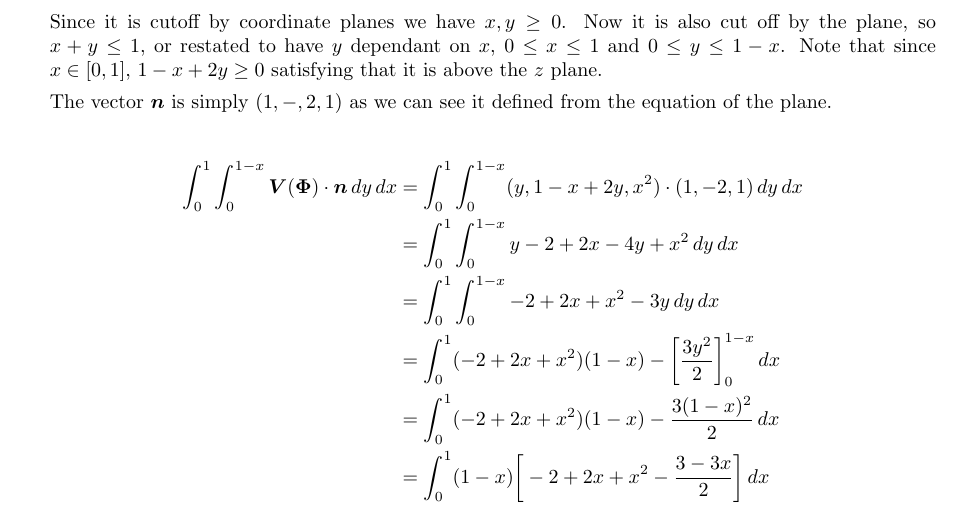
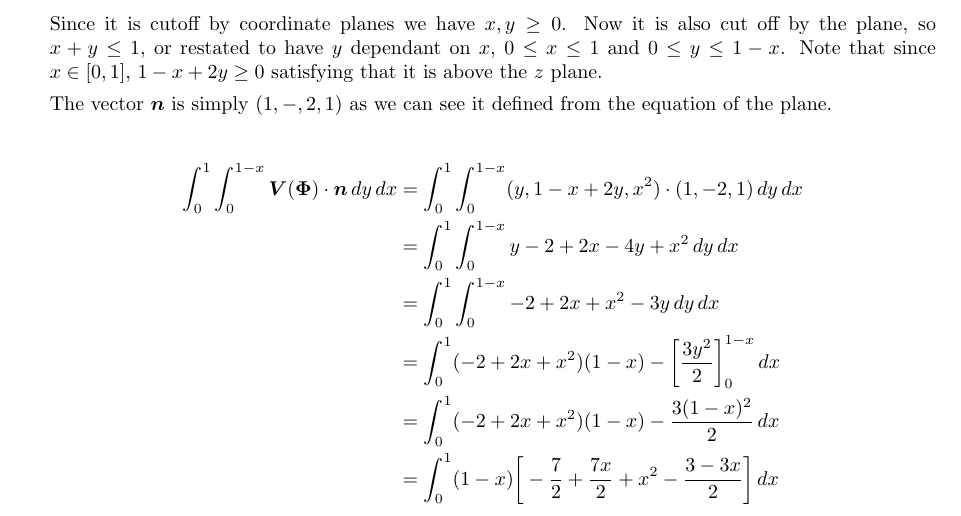
Before and after one commit to poonkeegan/school, a LaTeX document (matb42/a8.tex): part of page 8 of 10, cut so that both start at the same text. Compiled offline with pdfLaTeX.

Commit message:
Mon Mar 19 18:11:46 EDT 2018

```diff
--- a/matb42/a8.tex
+++ b/matb42/a8.tex
@@ -219,7 +219,7 @@ Mar 20th 2018}
         &= \int_0^1 \int_0^{1-x} - 2 + 2 x + x^2 - 3y \, dy \, dx \\
         &= \int_0^1 (- 2 + 2 x + x^2)(1-x) - \bigg[ \frac{3y^2}{2} \bigg]_0^{1-x} \, dx \\
         &= \int_0^1 (- 2 + 2 x + x^2)(1-x) - \frac{3(1-x)^2}{2} \, dx \\
-        &= \int_0^1 (1-x)\bigg[- 2 + 2 x + x^2 - \frac{3- 3x}{2} \bigg]\, dx \\
+        &= \int_0^1 (1-x)\bigg[- \frac{7}{2} + \frac{7x}{2} + x^2 - \frac{3- 3x}{2} \bigg]\, dx \\
     \end{align*}
 
     \newpage
```
Also changed, not shown: matb42/a8.pdf.
